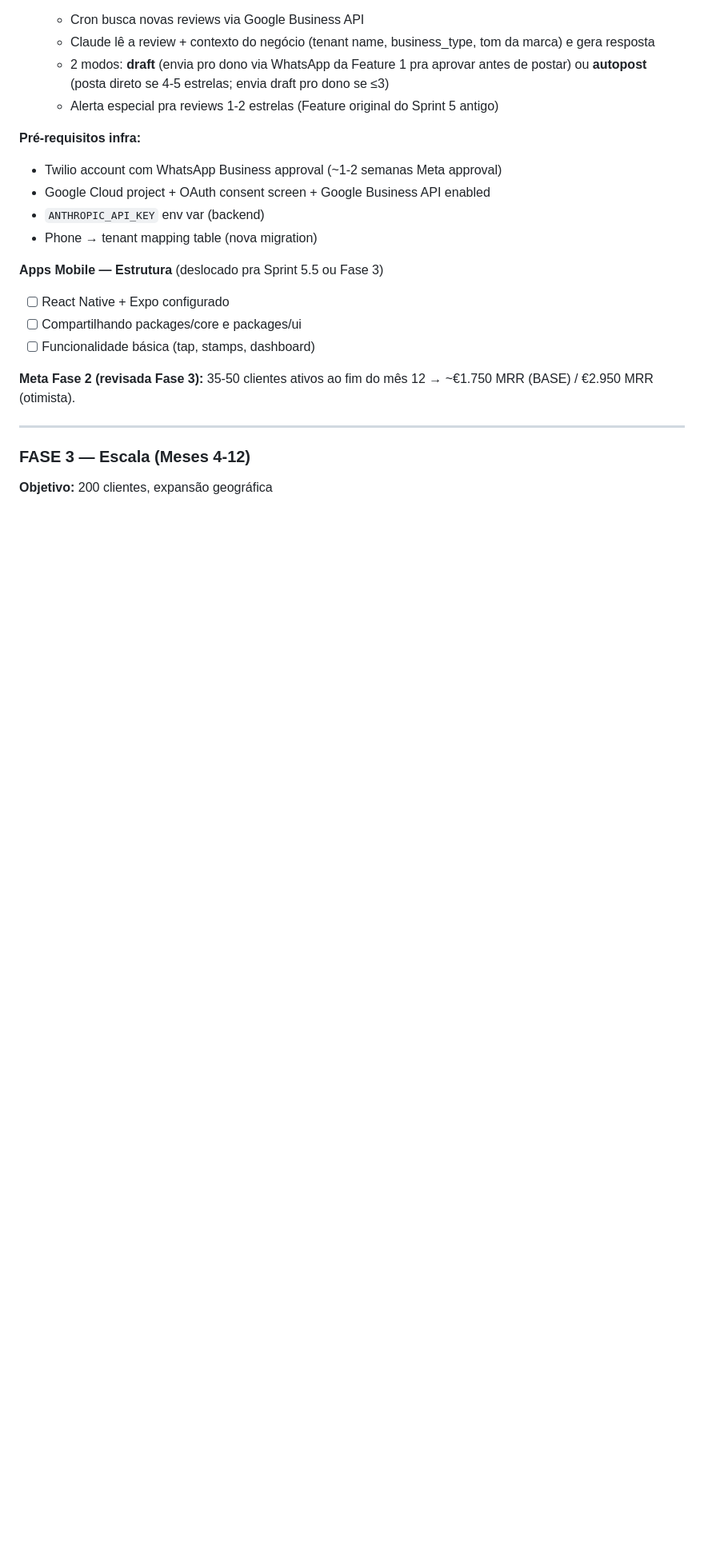
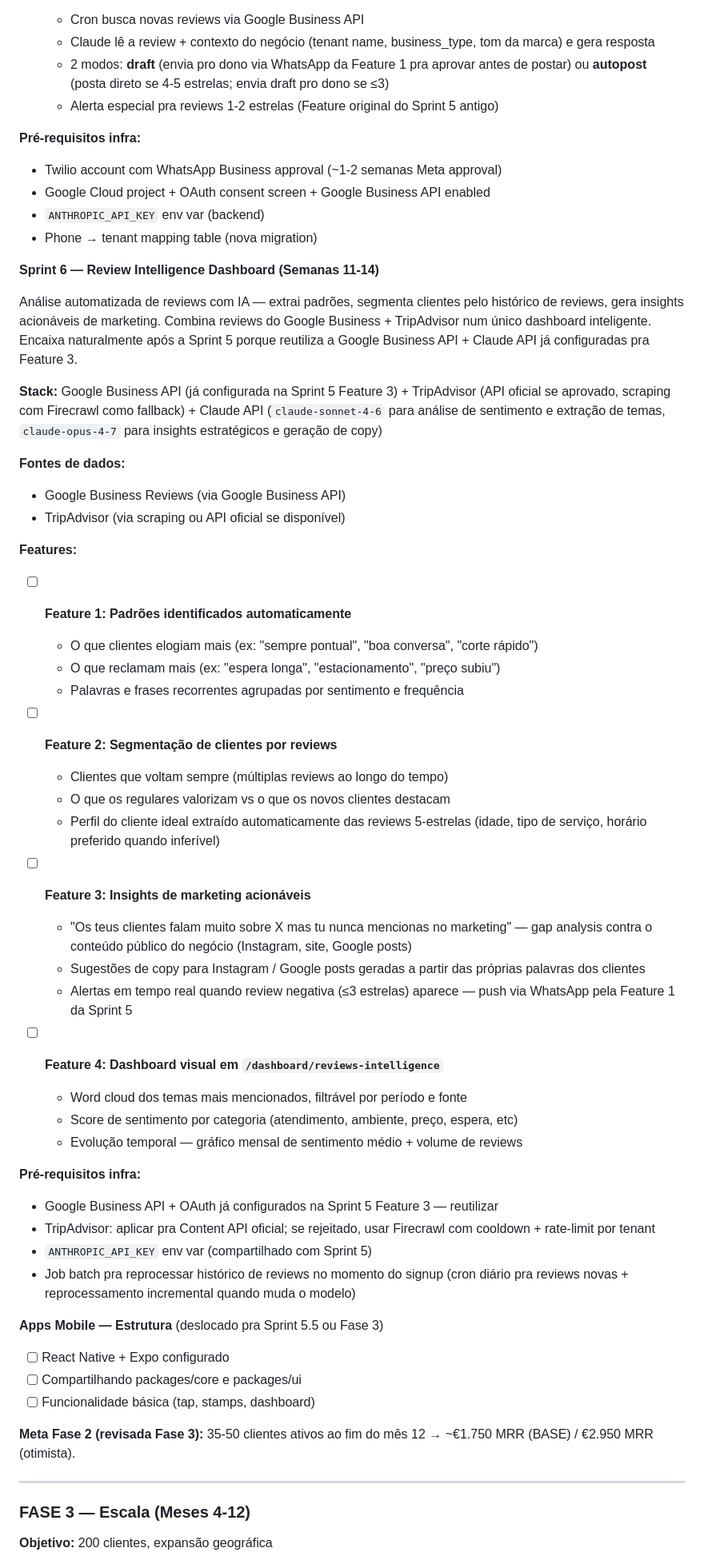
Before and after one commit to cotah/SmartTap, a Markdown page: CLAUDE.md, the part around one of its changes. Shown at 80% size. GitHub-like rendering; blank space fills up the shorter version.

Commit message:
docs(roadmap): Sprint 6 — Review Intelligence Dashboard
Insere Sprint 6 (Review Intelligence Dashboard) na FASE 2 entre Sprint 5
(WhatsApp AI) e Apps Mobile. Renumera a antiga Sprint 6+ (Integração com
sistemas de reservas) para Sprint 7+ na FASE 3 — fica mantida intacta,
só com o número atualizado.

Sprint 6 cobre:
- Fontes: Google Business API (já no projeto via Sprint 5 Feature 3) +
  TripAdvisor (API oficial ou Firecrawl como fallback)
- Feature 1: padrões de elogios/reclamações + word clusters
- Feature 2: segmentação por histórico de reviews + perfil de cliente
  ideal extraído das 5-estrelas
- Feature 3: gap analysis contra marketing + sugestões de copy + alerta
  WhatsApp pra reviews negativas (≤3★)
- Feature 4: dashboard em /dashboard/reviews-intelligence com word cloud,
  score por categoria, evolução temporal

Stack: reutiliza Google Business + Claude API + ANTHROPIC_API_KEY da
Sprint 5. Encaixa naturalmente após a Sprint 5.

Co-Authored-By: Claude Opus 4.7 (1M context) <noreply@anthropic.com>

```diff
--- a/CLAUDE.md
+++ b/CLAUDE.md
@@ -247,6 +247,44 @@ campaigns (id, tenant_id, name, type, status, config jsonb,
 - `ANTHROPIC_API_KEY` env var (backend)
 - Phone → tenant mapping table (nova migration)
 
+**Sprint 6 — Review Intelligence Dashboard (Semanas 11-14)**
+
+Análise automatizada de reviews com IA — extrai padrões, segmenta clientes pelo histórico de reviews, gera insights acionáveis de marketing. Combina reviews do Google Business + TripAdvisor num único dashboard inteligente. Encaixa naturalmente após a Sprint 5 porque reutiliza a Google Business API + Claude API já configuradas pra Feature 3.
+
+**Stack:** Google Business API (já configurada na Sprint 5 Feature 3) + TripAdvisor (API oficial se aprovado, scraping com Firecrawl como fallback) + Claude API (`claude-sonnet-4-6` para análise de sentimento e extração de temas, `claude-opus-4-7` para insights estratégicos e geração de copy)
+
+**Fontes de dados:**
+- Google Business Reviews (via Google Business API)
+- TripAdvisor (via scraping ou API oficial se disponível)
+
+**Features:**
+
+- [ ] **Feature 1: Padrões identificados automaticamente**
+  - O que clientes elogiam mais (ex: "sempre pontual", "boa conversa", "corte rápido")
+  - O que reclamam mais (ex: "espera longa", "estacionamento", "preço subiu")
+  - Palavras e frases recorrentes agrupadas por sentimento e frequência
+
+- [ ] **Feature 2: Segmentação de clientes por reviews**
+  - Clientes que voltam sempre (múltiplas reviews ao longo do tempo)
+  - O que os regulares valorizam vs o que os novos clientes destacam
+  - Perfil do cliente ideal extraído automaticamente das reviews 5-estrelas (idade, tipo de serviço, horário preferido quando inferível)
+
+- [ ] **Feature 3: Insights de marketing acionáveis**
+  - "Os teus clientes falam muito sobre X mas tu nunca mencionas no marketing" — gap analysis contra o conteúdo público do negócio (Instagram, site, Google posts)
+  - Sugestões de copy para Instagram / Google posts geradas a partir das próprias palavras dos clientes
+  - Alertas em tempo real quando review negativa (≤3 estrelas) aparece — push via WhatsApp pela Feature 1 da Sprint 5
+
+- [ ] **Feature 4: Dashboard visual em `/dashboard/reviews-intelligence`**
+  - Word cloud dos temas mais mencionados, filtrável por período e fonte
+  - Score de sentimento por categoria (atendimento, ambiente, preço, espera, etc)
+  - Evolução temporal — gráfico mensal de sentimento médio + volume de reviews
+
+**Pré-requisitos infra:**
+- Google Business API + OAuth já configurados na Sprint 5 Feature 3 — reutilizar
+- TripAdvisor: aplicar pra Content API oficial; se rejeitado, usar Firecrawl com cooldown + rate-limit por tenant
+- `ANTHROPIC_API_KEY` env var (compartilhado com Sprint 5)
+- Job batch pra reprocessar histórico de reviews no momento do signup (cron diário pra reviews novas + reprocessamento incremental quando muda o modelo)
+
 **Apps Mobile — Estrutura** (deslocado pra Sprint 5.5 ou Fase 3)
 - [ ] React Native + Expo configurado
 - [ ] Compartilhando packages/core e packages/ui
```
Also changed, not shown: other parts of CLAUDE.md (+1 -1 lines).
